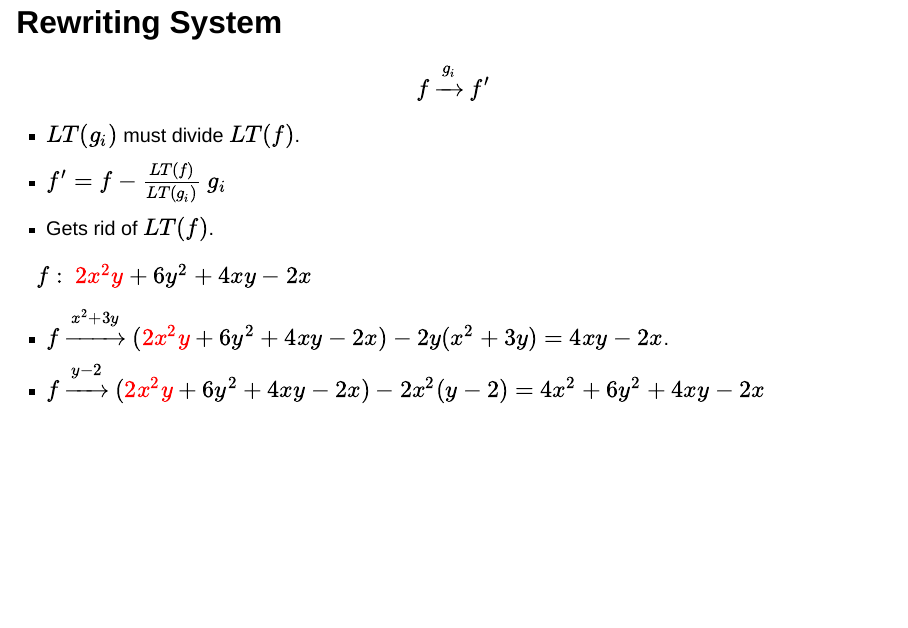
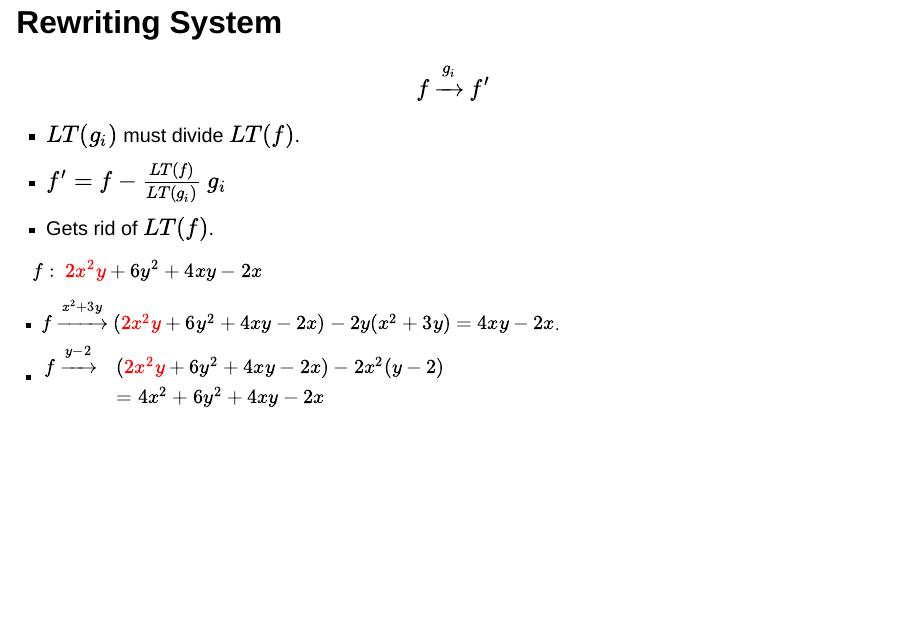
Before and after one commit to sriram0339/madrid_july_2025, a Quarto document (lectures/lec2.qmd): page 32 of 53. Rendered offline with R 4.5, knitr and Pandoc in place of Quarto, with nearby package versions; drawn as Slidy slides in place of the format the file asks for.

Commit message:
adding changes

```diff
--- a/lectures/lec2.qmd
+++ b/lectures/lec2.qmd
@@ -479,12 +479,14 @@ $$f \xrightarrow{g_i} f'$$
 - $f' = f - \frac{LT(f)}{LT(g_i)}\  g_i$
 - Gets rid of $LT(f)$.
 
-:::{.fragment .incremental}
+:::{.fragment .incremental .smaller}
 
 $f:\ \color{red}{2x^2 y} + 6 y^2 + 4x y - 2 x$
 
  - $f \xrightarrow{ x^2 + 3y} (\color{red}{2x^2 y} + 6 y^2 + 4x y - 2 x) - 2y (x^2 + 3y ) = 4xy - 2x$.
- - $f \xrightarrow{y - 2} (\color{red}{2x^2 y} + 6 y^2 + 4x y - 2 x) - 2x^2(y - 2) = 4x^2 + 6 y^2 + 4 xy - 2x$
+ - $\begin{array}{rl}
+ f \xrightarrow{y - 2} & (\color{red}{2x^2 y} + 6 y^2 + 4x y - 2 x) - 2x^2(y - 2)\\
+ &  = 4x^2 + 6 y^2 + 4 xy - 2x\end{array}$
 :::
 
 ## Rewriting System
```
Also changed, not shown: lectures/lec2.html, lectures/lec2.qmd (2 more changed lines).
